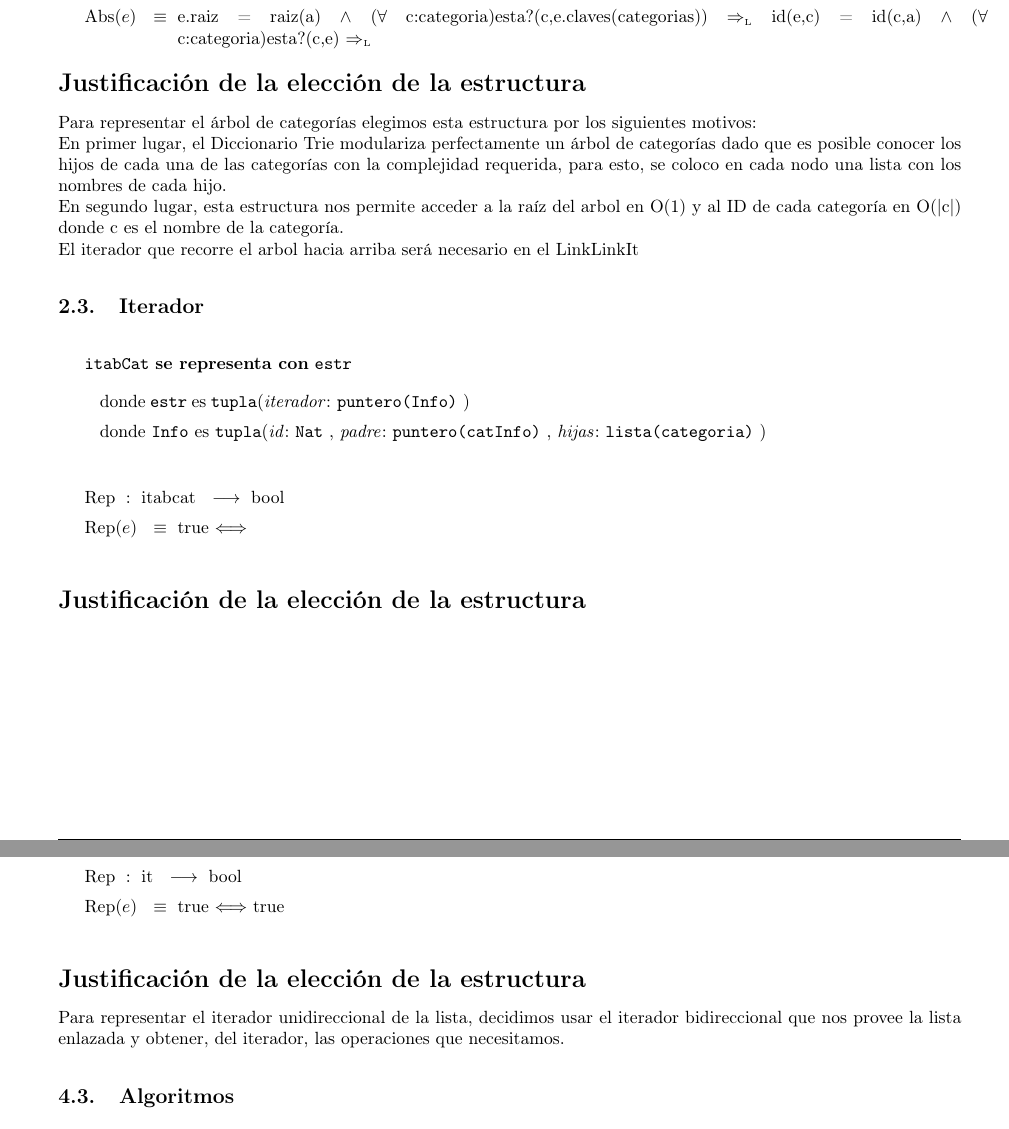
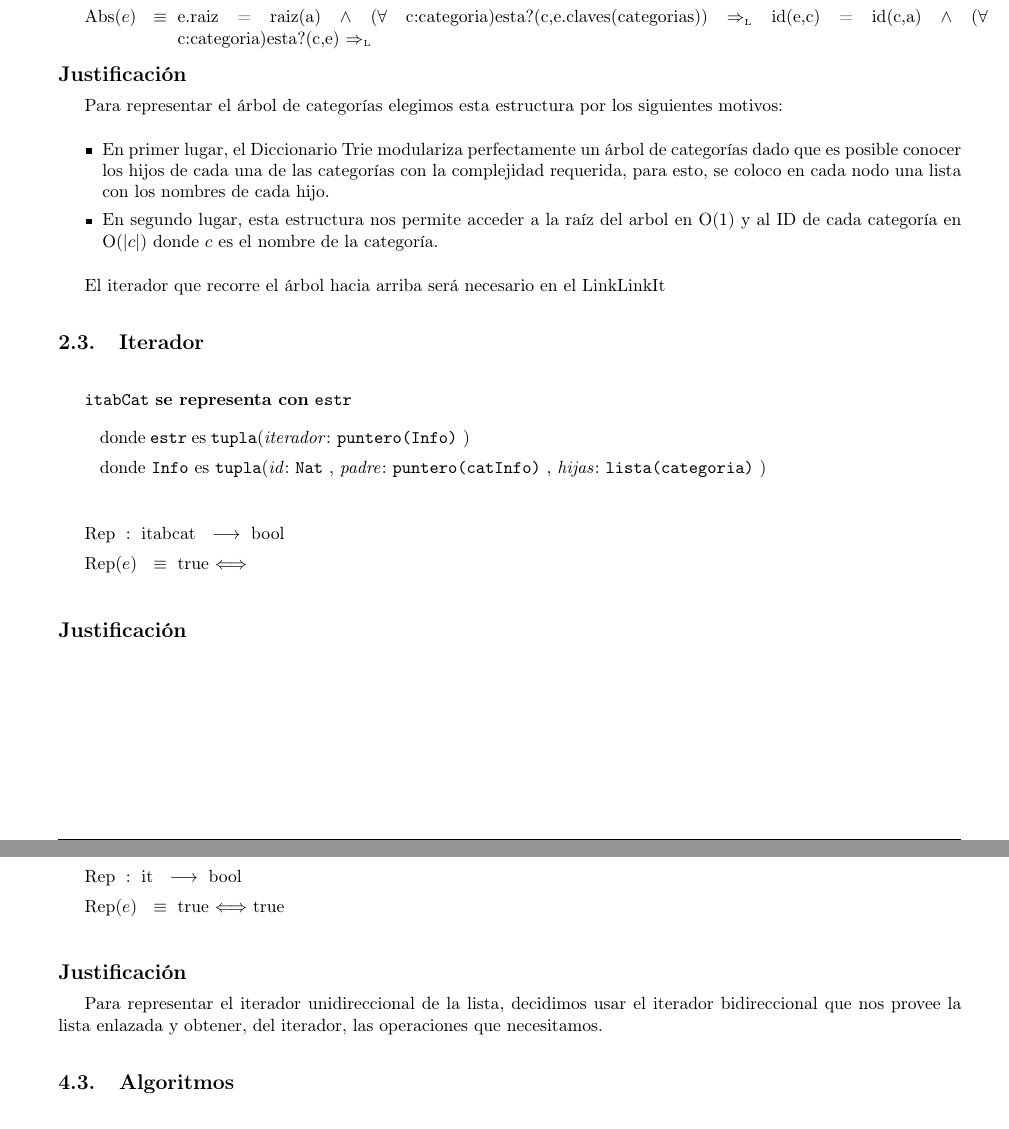
Before and after one commit to sizcovich/TPs-AlgoritmosII, a LaTeX document (tp2/main.tex): two parts of pages 9 and 18 of 18, joined at a grey line, cut so that both start at the same text. Compiled offline with pdfLaTeX.

Commit message:
Escribí bien algunas justificaciones de representación

```diff
--- a/tp2/main.tex
+++ b/tp2/main.tex
@@ -523,12 +523,13 @@ ACLARACI\'ON: Llamaremos a la operaci\'on $"$esta?$"$ (definida en el TAD secuen
 
   \AbsFc[estr]{abcat}{e.raiz = raiz(a) $\land$ ($\forall$ c:categoria)esta?(c,e.claves(categorias)) $\impluego$ id(e,c) = id(c,a) $\land$ ($\forall$ c:categoria)esta?(c,e) $\impluego$  }
 
-\begin{Justificacion}
-\\Para representar el árbol de categorías elegimos esta estructura por los siguientes motivos:
-\\En primer lugar, el Diccionario Trie modulariza perfectamente un \'arbol de categor\'ias dado que es posible conocer los hijos de cada una de las categor\'ias con la complejidad requerida, para esto, se coloco en cada nodo una lista con los nombres de cada hijo.
-\\En segundo lugar, esta estructura nos permite acceder a la ra\'iz del arbol en O(1) y al ID de cada categor\'ia en O(|c|) donde c es el nombre de la categor\'ia.
-\\El iterador que recorre el arbol hacia arriba será necesario en el LinkLinkIt
-\end{Justificacion}
+\modTitulo{Justificaci\'on}
+Para representar el \'arbol de categor\'ias elegimos esta estructura por los siguientes motivos:
+\begin{itemize}
+	\item En primer lugar, el Diccionario Trie modulariza perfectamente un \'arbol de categor\'ias dado que es posible conocer los hijos de cada una de las categor\'ias con la complejidad requerida, para esto, se coloco en cada nodo una lista con los nombres de cada hijo.
+	\item En segundo lugar, esta estructura nos permite acceder a la ra\'iz del arbol en O(1) y al ID de cada categor\'ia en O(|$c$|) donde $c$ es el nombre de la categor\'ia.
+\end{itemize}
+\par El iterador que recorre el \'arbol hacia arriba ser\'a necesario en el LinkLinkIt
 
 \subsection{Iterador}
 
@@ -547,5 +548,5 @@ ACLARACI\'ON: Llamaremos a la operaci\'on $"$esta?$"$ (definida en el TAD secuen
 \tadAlinearAxiomas{Rep(e)}
 \Rep[itabcat][e]{}\mbox{}
 
-\begin{Justificacion}
+\modTitulo{Justificaci\'on}
 
@@ -1095,10 +1095,8 @@ ACLARACI\'ON: Llamaremos a la operaci\'on $"$esta?$"$ (definida en el TAD secuen
 \tadAlinearAxiomas{Rep(e)}
 \Rep[it][e]{true}\mbox{}
 
-\begin{Justificacion}
-\\Para representar el iterador unidireccional de la lista, decidimos usar el iterador bidireccional que nos provee la lista enlazada y obtener, del iterador, las operaciones que necesitamos.
-
-\end{Justificacion}
+\modTitulo{Justificaci\'on}
+Para representar el iterador unidireccional de la lista, decidimos usar el iterador bidireccional que nos provee la lista enlazada y obtener, del iterador, las operaciones que necesitamos.
 
 \subsection{Algoritmos}
 
```
Also changed, not shown: tp2/main.tex (3 more changed lines).
